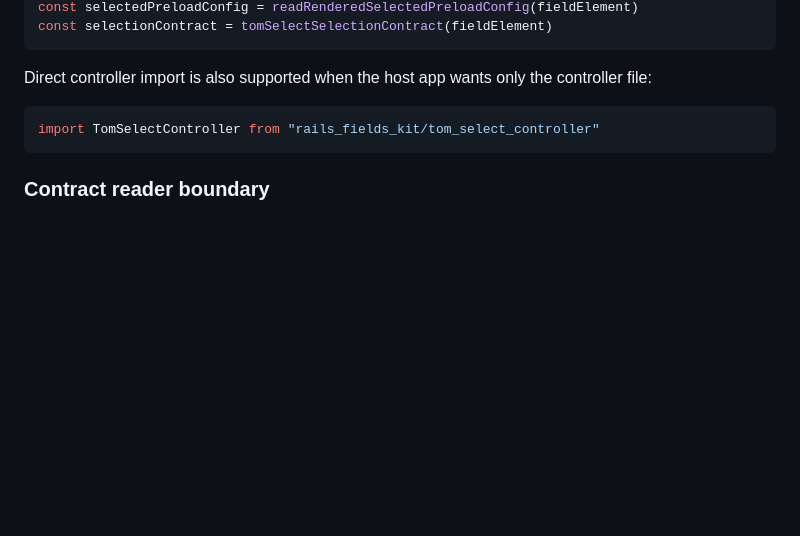
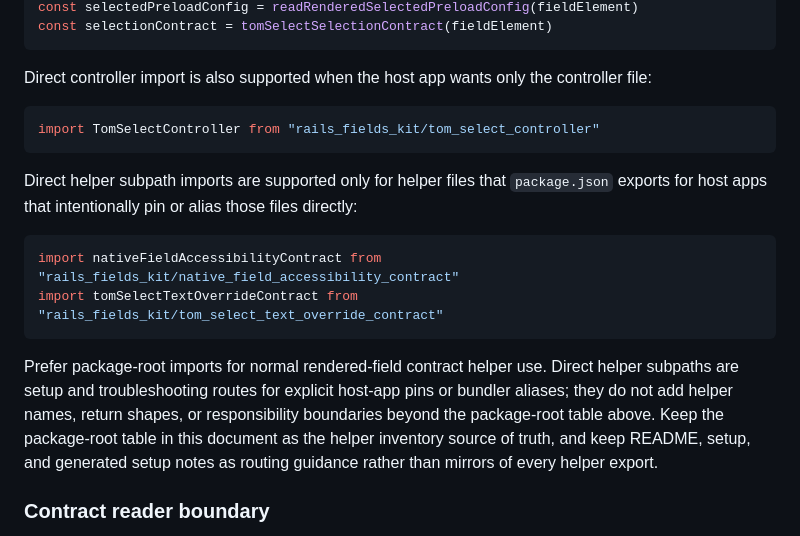
Before and after one commit to barnet-co-jp/rails_fields_kit, a Markdown page: doc/public_api.md, the part around the change. Drawn GitHub-style; blank space fills up the shorter version.

Commit message:
docs: clarify direct helper subpath imports
docs: clarify direct helper subpath imports

Review: approved
CI: https://github.com/matsuo-haruhito/rails_fields_kit/actions/runs/27896844389

````diff
--- a/doc/public_api.md
+++ b/doc/public_api.md
@@ -304,6 +304,15 @@ Direct controller import is also supported when the host app wants only the cont
 import TomSelectController from "rails_fields_kit/tom_select_controller"
 ```
 
+Direct helper subpath imports are supported only for helper files that `package.json` exports for host apps that intentionally pin or alias those files directly:
+
+```js
+import nativeFieldAccessibilityContract from "rails_fields_kit/native_field_accessibility_contract"
+import tomSelectTextOverrideContract from "rails_fields_kit/tom_select_text_override_contract"
+```
+
+Prefer package-root imports for normal rendered-field contract helper use. Direct helper subpaths are setup and troubleshooting routes for explicit host-app pins or bundler aliases; they do not add helper names, return shapes, or responsibility boundaries beyond the package-root table above. Keep the package-root table in this document as the helper inventory source of truth, and keep README, setup, and generated setup notes as routing guidance rather than mirrors of every helper export.
+
 ### Contract reader boundary
 
 Rendered-field contract helpers stay read-only. They inspect data attributes, current Tom Select value state, and element references that Rails Fields Kit already rendered and return plain objects for host-app scripts that need to inspect configuration or selection state without reaching into the Stimulus controller instance, mutating Tom Select, or duplicating wrapper traversal.
````
